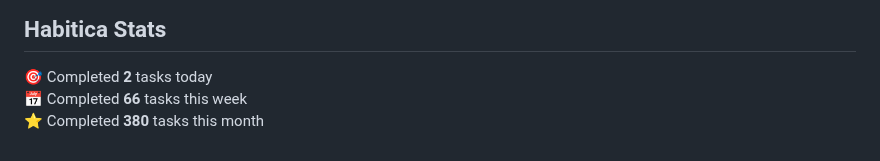
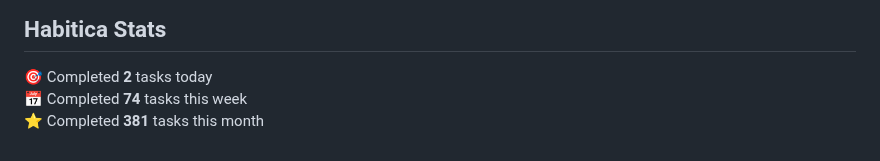
Before and after one commit to oleksandryalovyi/oleksandryalovyi, a Markdown page: README.md, the part around the change. Drawn GitHub-style.

Commit message:
chore: update habitica stats in README

```diff
--- a/README.md
+++ b/README.md
@@ -34,6 +34,6 @@
 
 <!-- HABITICA:START -->
 🎯  Completed **2** tasks today
-📅  Completed **66** tasks this week
-⭐  Completed **380** tasks this month
+📅  Completed **74** tasks this week
+⭐  Completed **381** tasks this month
 <!-- HABITICA:END -->
```
